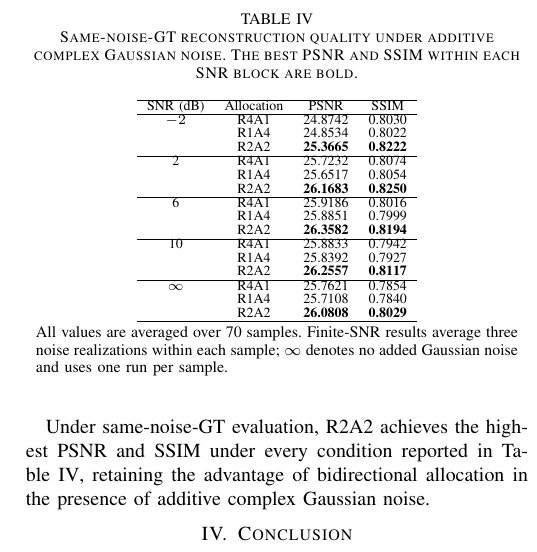
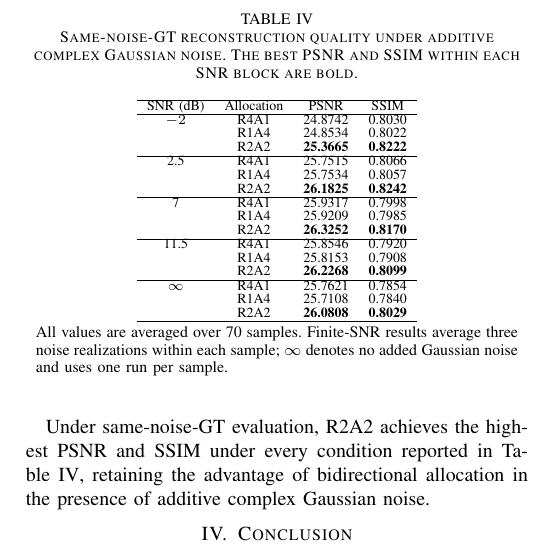
Before and after one commit to deathend110/SAR_Azimuth_Range_Upsample, a LaTeX paper (sketch/brau_draft_v5.tex): part of one column of page 5 of 5, cut so that both start at the same text. Compiled offline with pdfLaTeX.

Commit message:
论文：调整噪声消融表的SNR采样点

```diff
--- a/sketch/brau_draft_v5.tex
+++ b/sketch/brau_draft_v5.tex
@@ -297,17 +297,17 @@ $-2$ & R4A1 & 24.8742 & 0.8030 \\
      & R1A4 & 24.8534 & 0.8022 \\
      & R2A2 & \textbf{25.3665} & \textbf{0.8222} \\
 \hline
-2 & R4A1 & 25.7232 & 0.8074 \\
-  & R1A4 & 25.6517 & 0.8054 \\
-  & R2A2 & \textbf{26.1683} & \textbf{0.8250} \\
+2.5 & R4A1 & 25.7515 & 0.8066 \\
+    & R1A4 & 25.7534 & 0.8057 \\
+    & R2A2 & \textbf{26.1825} & \textbf{0.8242} \\
 \hline
-6 & R4A1 & 25.9186 & 0.8016 \\
-  & R1A4 & 25.8851 & 0.7999 \\
-  & R2A2 & \textbf{26.3582} & \textbf{0.8194} \\
+7 & R4A1 & 25.9317 & 0.7998 \\
+  & R1A4 & 25.9209 & 0.7985 \\
+  & R2A2 & \textbf{26.3252} & \textbf{0.8170} \\
 \hline
-10 & R4A1 & 25.8833 & 0.7942 \\
-   & R1A4 & 25.8392 & 0.7927 \\
-   & R2A2 & \textbf{26.2557} & \textbf{0.8117} \\
+11.5 & R4A1 & 25.8546 & 0.7920 \\
+     & R1A4 & 25.8153 & 0.7908 \\
+     & R2A2 & \textbf{26.2268} & \textbf{0.8099} \\
 \hline
 $\infty$ & R4A1 & 25.7621 & 0.7854 \\
          & R1A4 & 25.7108 & 0.7840 \\
```
